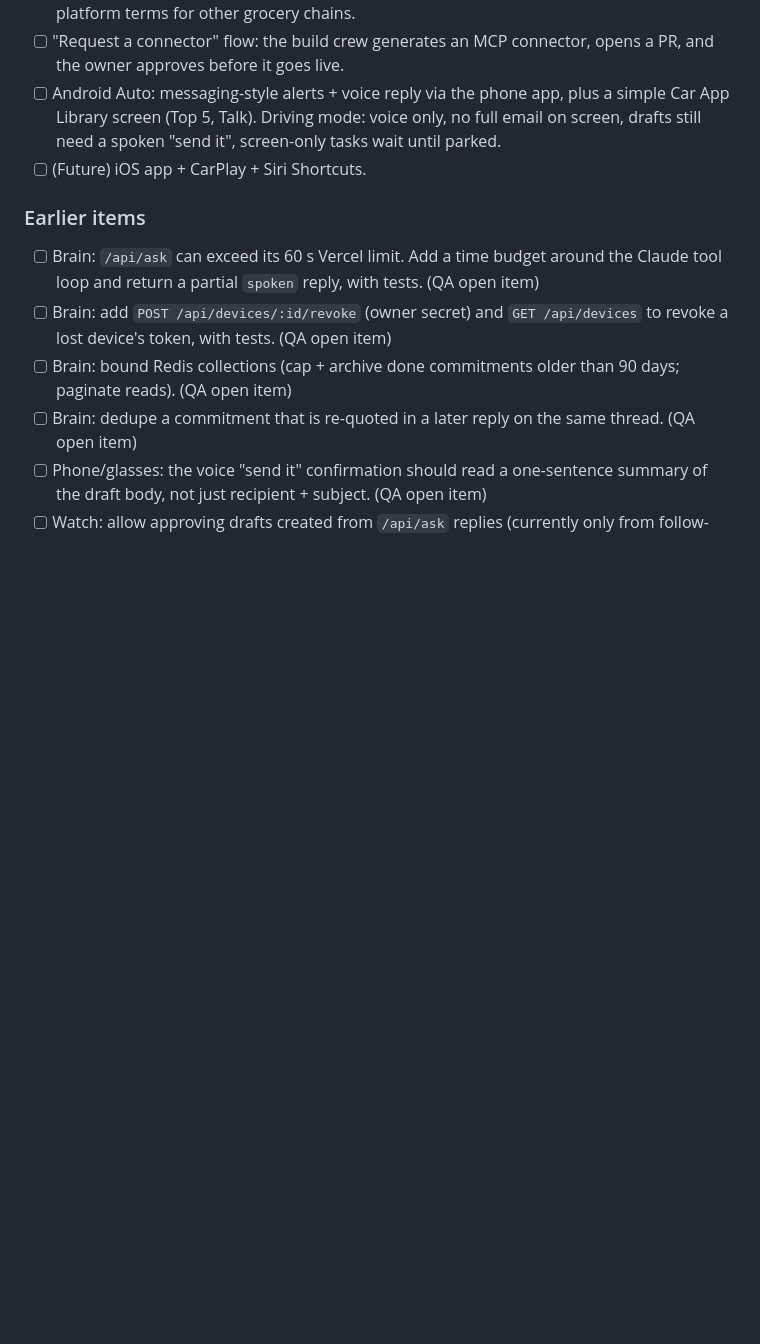
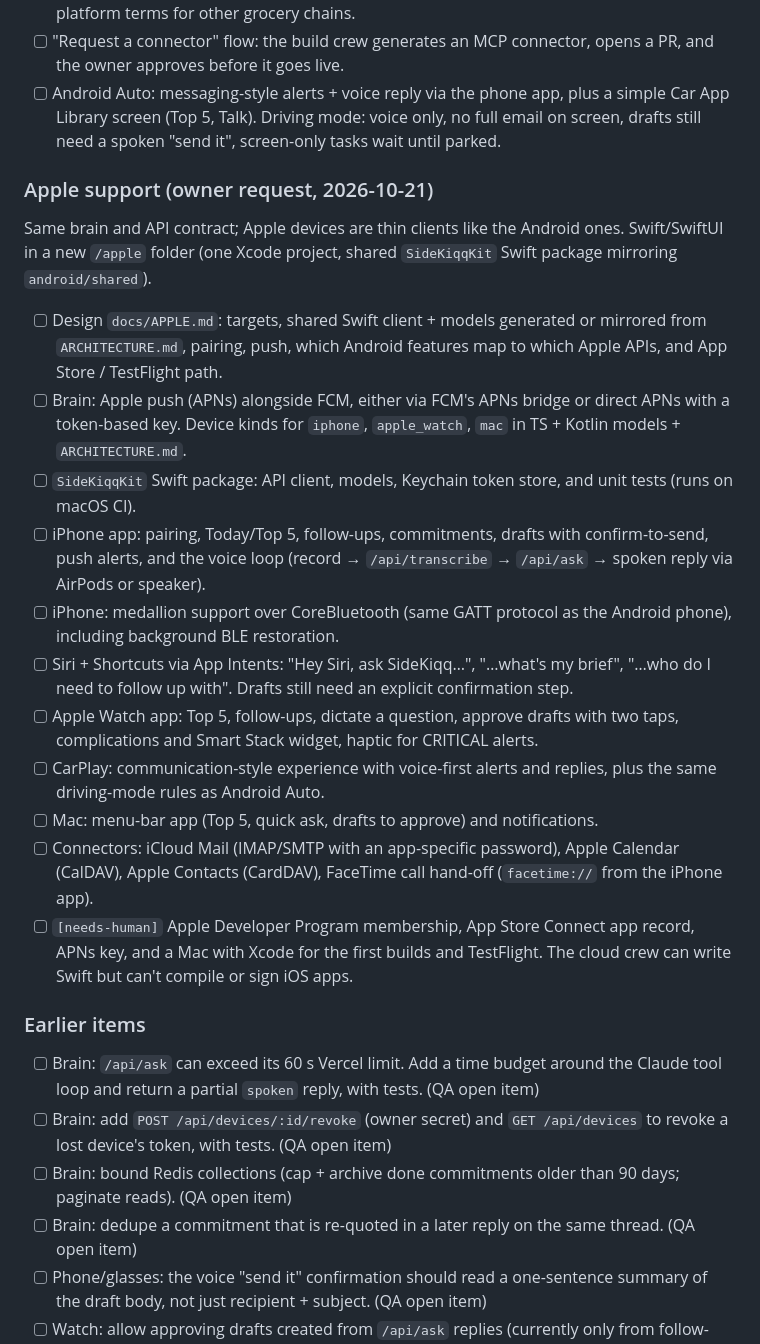
Before and after one commit to stimmel11/sidekiqq, a Markdown page: PROGRESS.md, the part around the change. Drawn GitHub-style; blank space fills up the shorter version.

Commit message:
Backlog: Apple support (iPhone, Apple Watch, CarPlay, Siri, Mac, iCloud connectors)
Co-Authored-By: Claude Opus 5.5 <noreply@anthropic.com>
Claude-Session: https://claude.ai/code/session_01NU8bJrKc9Yok31n8GXf7p1

```diff
--- a/PROGRESS.md
+++ b/PROGRESS.md
@@ -41,7 +41,20 @@ SideKiqq should connect to any email, video and grocery service, and run tasks s
 - [ ] Connectors: Outlook / Microsoft 365, generic IMAP/SMTP; investigate Instacart's developer platform terms for other grocery chains.
 - [ ] "Request a connector" flow: the build crew generates an MCP connector, opens a PR, and the owner approves before it goes live.
 - [ ] Android Auto: messaging-style alerts + voice reply via the phone app, plus a simple Car App Library screen (Top 5, Talk). Driving mode: voice only, no full email on screen, drafts still need a spoken "send it", screen-only tasks wait until parked.
-- [ ] (Future) iOS app + CarPlay + Siri Shortcuts.
+
+### Apple support (owner request, 2026-10-21)
+Same brain and API contract; Apple devices are thin clients like the Android ones. Swift/SwiftUI in a new `/apple` folder (one Xcode project, shared `SideKiqqKit` Swift package mirroring `android/shared`).
+- [ ] Design `docs/APPLE.md`: targets, shared Swift client + models generated or mirrored from `ARCHITECTURE.md`, pairing, push, which Android features map to which Apple APIs, and App Store / TestFlight path.
+- [ ] Brain: Apple push (APNs) alongside FCM, either via FCM's APNs bridge or direct APNs with a token-based key. Device kinds for `iphone`, `apple_watch`, `mac` in TS + Kotlin models + `ARCHITECTURE.md`.
+- [ ] `SideKiqqKit` Swift package: API client, models, Keychain token store, and unit tests (runs on macOS CI).
+- [ ] iPhone app: pairing, Today/Top 5, follow-ups, commitments, drafts with confirm-to-send, push alerts, and the voice loop (record → `/api/transcribe` → `/api/ask` → spoken reply via AirPods or speaker).
+- [ ] iPhone: medallion support over CoreBluetooth (same GATT protocol as the Android phone), including background BLE restoration.
+- [ ] Siri + Shortcuts via App Intents: "Hey Siri, ask SideKiqq…", "…what's my brief", "…who do I need to follow up with". Drafts still need an explicit confirmation step.
+- [ ] Apple Watch app: Top 5, follow-ups, dictate a question, approve drafts with two taps, complications and Smart Stack widget, haptic for CRITICAL alerts.
+- [ ] CarPlay: communication-style experience with voice-first alerts and replies, plus the same driving-mode rules as Android Auto.
+- [ ] Mac: menu-bar app (Top 5, quick ask, drafts to approve) and notifications.
+- [ ] Connectors: iCloud Mail (IMAP/SMTP with an app-specific password), Apple Calendar (CalDAV), Apple Contacts (CardDAV), FaceTime call hand-off (`facetime://` from the iPhone app).
+- [ ] `[needs-human]` Apple Developer Program membership, App Store Connect app record, APNs key, and a Mac with Xcode for the first builds and TestFlight. The cloud crew can write Swift but can't compile or sign iOS apps.
 
 ### Earlier items
 
```
